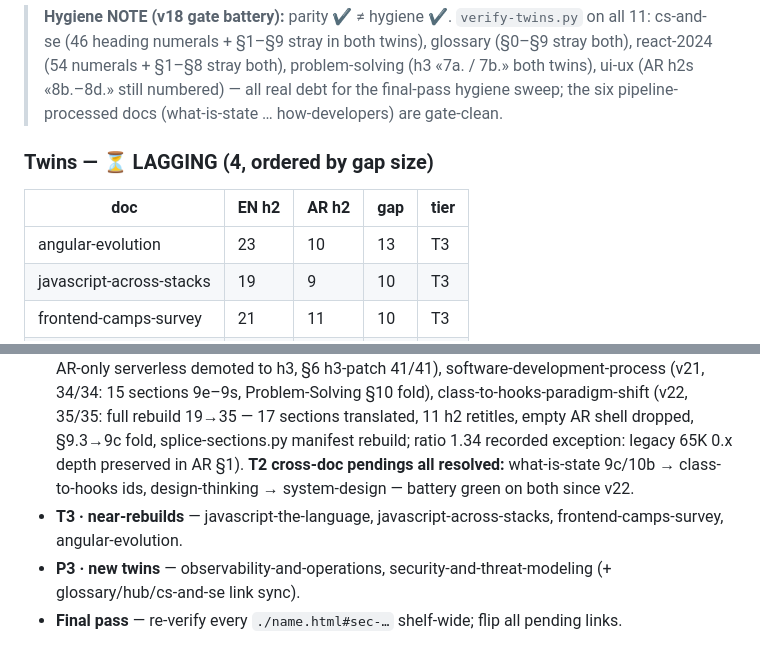
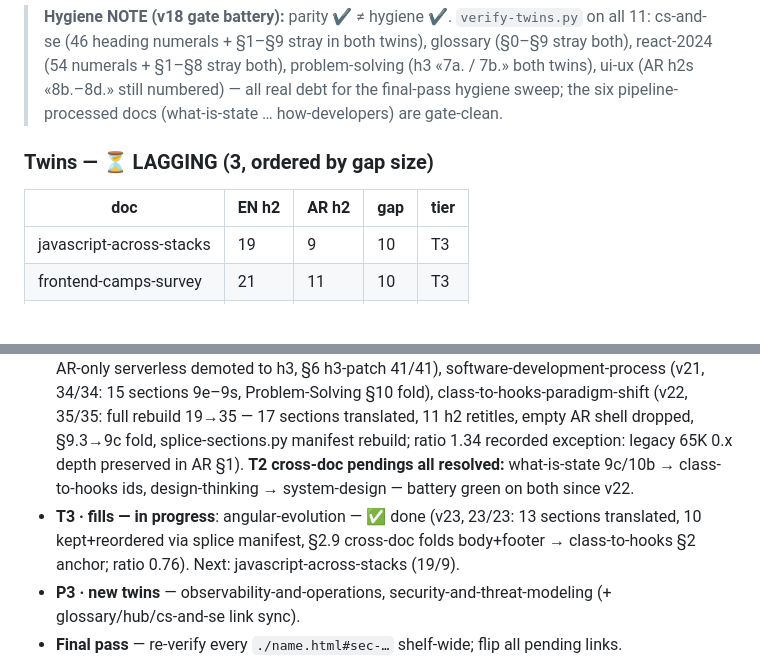
Before and after one commit to bedo22/Programming, a Markdown page: PROGRESS.md, 2 parts joined by grey strips. GitHub-like rendering; blank space fills up the shorter version.

Commit message:
PROGRESS.md: T3/1 angular-evolution done (v23), 3 docs left

```diff
--- a/PROGRESS.md
+++ b/PROGRESS.md
@@ -33,10 +33,9 @@ Counts below are **visible h2s** (outside `<pre>`); raw counts lie. At v10 the r
 > ui-ux (AR h2s «8b.–8d.» still numbered) — all real debt for the final-pass hygiene sweep;
 > the six pipeline-processed docs (what-is-state … how-developers) are gate-clean.
 
-### Twins — ⏳ LAGGING (4, ordered by gap size)
+### Twins — ⏳ LAGGING (3, ordered by gap size)
 | doc | EN h2 | AR h2 | gap | tier |
 |---|---|---|---|---|
-| angular-evolution | 23 | 10 | 13 | T3 |
 | javascript-across-stacks | 19 | 9 | 10 | T3 |
 | frontend-camps-survey | 21 | 11 | 10 | T3 |
 | javascript-the-language | 19 | 12 | 7 | T3 |
@@ -57,7 +56,7 @@ algorithms-and-data-structures, backend-engineering, beyond-the-browser, data-mo
 - **T1.5 · how-developers-think-frontend — ✅ done (v17)**: hygiene + §-remap only (25/25 parity already). **New: shared pipeline `/tmp/pipeline.py`** (doc-pair → de-number → AR id-pass → fold-exceptions → anchor-protected remap → verify) replaces the per-doc mutated scripts — dry-run on copies first, then real files; the v16-style script bugs (rest-capture eating text runs, pre-mask dropping content, first-char digit maps) are now one-time fixes in the pipeline. Repairs: AR had **2 multi-line `</pre>` closers** (v10-era residue — one of the files “corrected at v11” still carried 2) — normalized, pre-blocks now balance 10/10; EN+AR de-numbered (h2+h3), AR id-pass 25/25 identical; EN 40+ §-tokens remapped (incl. ranges §2–§5, §1b/1e/5a/5b/12b/13b/13c/13d); AR Arabic-Indic tokens + **letter suffixes أ/ب/ج/د/هـ/و mapped to a/b/c/d/e/f**; existing cross-doc labels folded correctly: “HTML & CSS §5b” into its anchor, bare “(Problem-Solving §6/§1f)” → real links (stepwise-refinement / mental-models anchors — legacy numbering resolved from §6≡stepwise, §11≡fluency); gates green (h2 25/25, h3 33/33, pre 10/10, ids identical, zero stray §, cross-doc anchors resolve). **AR ratio 1.17 > band 0.75–0.97** — flagged: the twin's long-standing authoring style is verbose (density audit pending, like version-control 0.55).
 - **v18 · tooling consolidation — ✅ done**: the hygiene mechanics are **locked, global, versioned**. `~/.agents/skills/translate-to-arabic/` is now a git repo (v-sk2): `scripts/twin-pipeline.py` (strip → id-pass → folds → §-remap; reads `maps/<doc>.json`; includes the `</pre\s*>` normalization; **proven by reproducing the v17 hdft commit byte-for-byte from its pre-v17 state**, idempotent on re-runs) + `scripts/verify-twins.py` (the gate battery: balance, visible-h2 parity, ids identical, numeral-free, zero stray §, internal+cross-doc anchors, lang-switch, ratio 0.75–0.97 with recorded-exception FLAGs) + `conventions.md` (failure ledger) + `project-snippet.md` (new-shelf AGENTS.md bootstrap). Repo side: per-doc config moved to `maps/<doc>.json` (6 docs; every WANT id validated against the EN file; dt 3b id corrected to `…-in-existing-orgs`); AGENTS.md gates now point at the scripts. **The first global run exposed the true hygiene debt** (see table note + follow-ups): only the six pipeline-processed pairs are gate-clean. Ratio exceptions re-measured canonical (script): version-control 0.40, how-developers 1.17, cs-and-se 0.98, glossary 0.99, problem-solving 0.70.
 - **T2 · large fills — ✅ done (v22)**: system-design (v20, 24/24: 9 sections translated 6b–6g/7/8/9, AR-only serverless demoted to h3, §6 h3-patch 41/41), software-development-process (v21, 34/34: 15 sections 9e–9s, Problem-Solving §10 fold), class-to-hooks-paradigm-shift (v22, 35/35: full rebuild 19→35 — 17 sections translated, 11 h2 retitles, empty AR shell dropped, §9.3→9c fold, splice-sections.py manifest rebuild; ratio 1.34 recorded exception: legacy 65K 0.x depth preserved in AR §1). **T2 cross-doc pendings all resolved:** what-is-state 9c/10b → class-to-hooks ids, design-thinking → system-design — battery green on both since v22.
-- **T3 · near-rebuilds** — javascript-the-language, javascript-across-stacks, frontend-camps-survey, angular-evolution.
+- **T3 · fills — in progress**: angular-evolution — ✅ done (v23, 23/23: 13 sections translated, 10 kept+reordered via splice manifest, §2.9 cross-doc folds body+footer → class-to-hooks §2 anchor; ratio 0.76). Next: javascript-across-stacks (19/9).
 - **P3 · new twins** — observability-and-operations, security-and-threat-modeling (+ glossary/hub/cs-and-se link sync).
 - **Final pass** — re-verify every `./name.html#sec-…` shelf-wide; flip all pending links.
 
```
